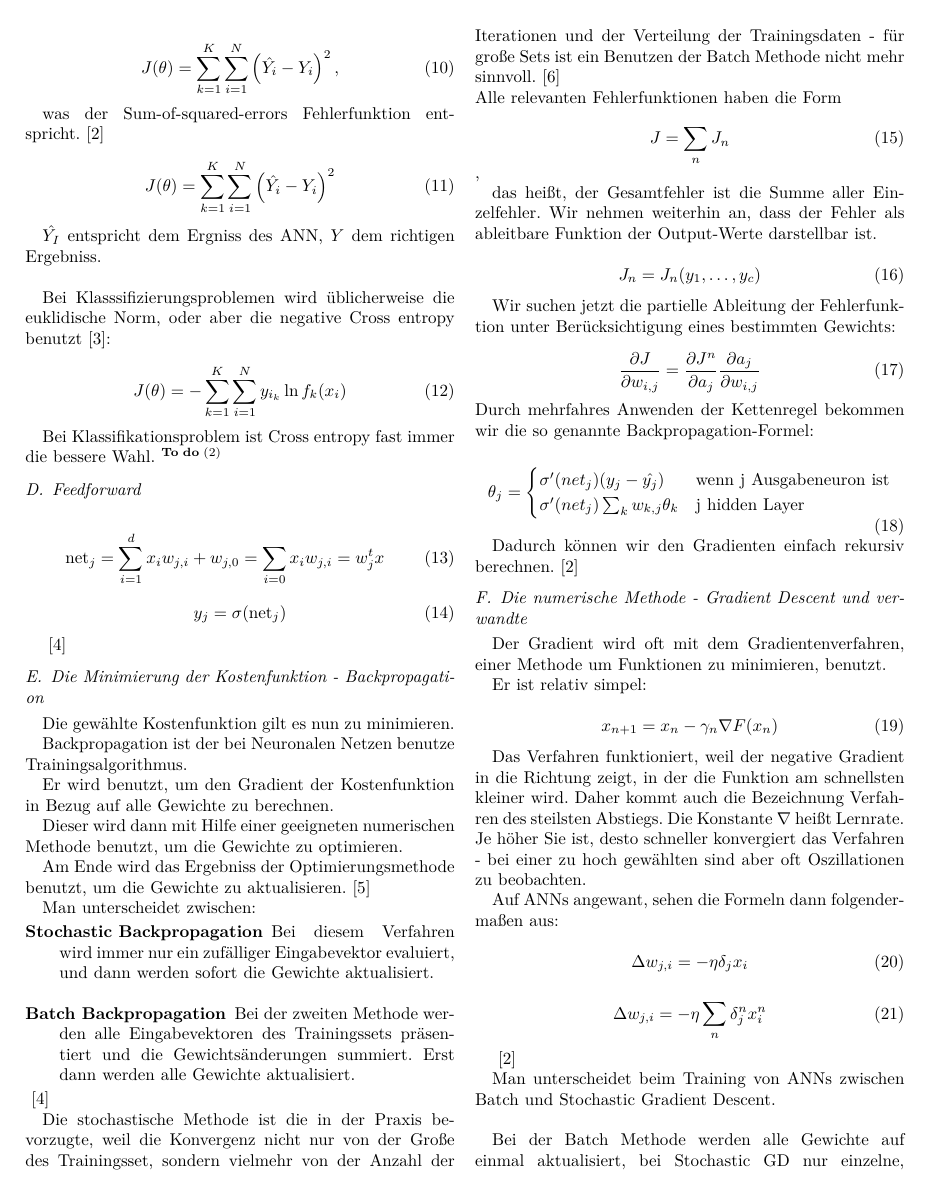
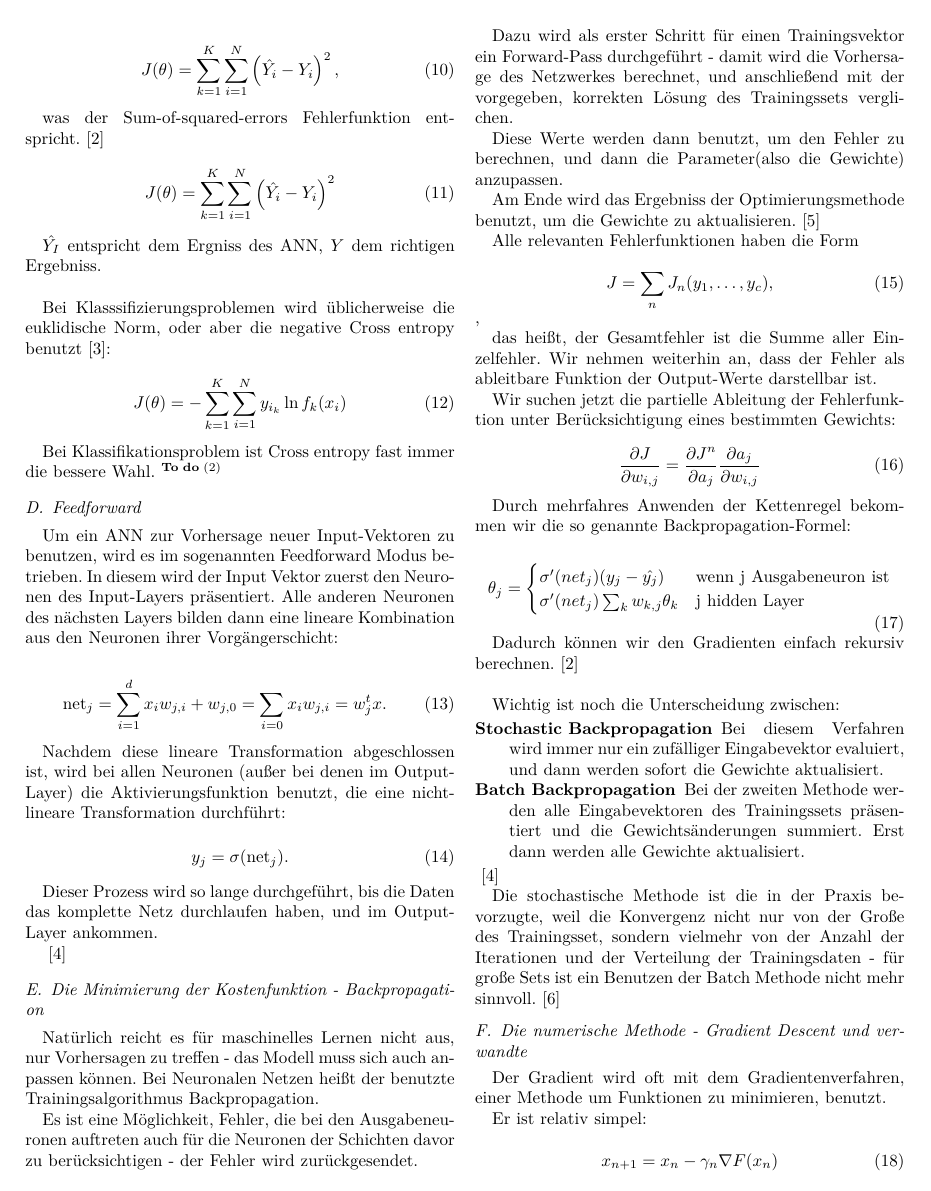
Before and after one commit to krenzland/ProSeminararbeit-Neuronale-Netze, a LaTeX paper (NeuralNetworks.tex, which reads section2.tex): page 3 of 6. Compiled offline with XeLaTeX.

Commit message:
Bisschen Backprop.

```diff
--- a/section2.tex
+++ b/section2.tex
@@ -106,57 +106,51 @@ Bei Klassifikationsproblem ist Cross entropy fast immer die bessere Wahl. \todo{
 
 
 \subsection{Feedforward}
+Um ein ANN zur Vorhersage neuer Input-Vektoren zu benutzen, wird es im sogenannten Feedforward Modus betrieben. In diesem wird der Input Vektor zuerst den Neuronen des Input-Layers präsentiert. Alle anderen Neuronen des nächsten Layers bilden dann eine lineare Kombination aus den Neuronen ihrer Vorgängerschicht:
 
 \begin{equation}
 \text{net}_j = \sum_{i=1}^d x_i w_{j,i} + w_{j,0} = \sum_{i=0} x_i w_{j,i} =
-w_j^t x
+w_j^t x.
 \end{equation}
 
+Nachdem diese lineare Transformation abgeschlossen ist, wird bei allen Neuronen (außer bei denen im Output-Layer) die Aktivierungsfunktion benutzt, die eine nicht-lineare Transformation durchführt:
+
 \begin{equation}
-y_j = \sigma (\text{net}_j)
+y_j = \sigma (\text{net}_j).
 \end{equation}
+
+Dieser Prozess wird so lange durchgeführt, bis die Daten das komplette Netz durchlaufen haben, und im Output-Layer ankommen.
 
 \cite{duda2012pattern}
 
 \subsection{Die Minimierung der Kostenfunktion - Backpropagation}
 
-Die gewählte Kostenfunktion gilt es nun zu minimieren.
+Natürlich reicht es für maschinelles Lernen nicht aus, nur Vorhersagen zu treffen - das Modell muss sich auch anpassen können. Bei Neuronalen Netzen heißt der benutzte Trainingsalgorithmus Backpropagation.
 
-Backpropagation ist der bei Neuronalen Netzen benutze Trainingsalgorithmus.
+Es ist eine Möglichkeit, Fehler, die bei den Ausgabeneuronen auftreten auch für die Neuronen der Schichten davor zu berücksichtigen - der Fehler wird zurückgesendet.
 
-Er wird benutzt, um den Gradient der Kostenfunktion in Bezug auf alle Gewichte zu berechnen.
+Dazu wird als erster Schritt für einen Trainingsvektor ein Forward-Pass durchgeführt - damit wird die Vorhersage des Netzwerkes berechnet, und anschließend mit der vorgegeben, korrekten Lösung des Trainingssets verglichen.
 
-Dieser wird dann mit Hilfe einer geeigneten numerischen Methode benutzt, um die Gewichte zu optimieren.
+Diese Werte werden dann benutzt, um den Fehler zu berechnen, und dann die Parameter(also die Gewichte) anzupassen.
+
 
 Am Ende wird das Ergebniss der Optimierungsmethode benutzt, um die Gewichte zu aktualisieren. \cite{rumelhart1988learning}
 
-Man unterscheidet zwischen:
-\begin{LaTeXdescription}
-	\item[Stochastic Backpropagation]
-	Bei diesem Verfahren wird immer nur ein zufälliger Eingabevektor evaluiert, und dann werden sofort die Gewichte aktualisiert. \\
-	\item[Batch Backpropagation]
-	Bei der zweiten Methode werden alle Eingabevektoren des Trainingssets präsentiert und die Gewichtsänderungen summiert. Erst dann werden alle Gewichte aktualisiert.
-\end{LaTeXdescription}\cite{duda2012pattern}
-
-Die stochastische Methode ist die in der Praxis bevorzugte, weil die Konvergenz nicht nur von der Große des Trainingsset, sondern vielmehr von der Anzahl der Iterationen und der Verteilung der Trainingsdaten - für große Sets ist ein Benutzen der Batch Methode nicht mehr sinnvoll. \cite{bengio2012practical}  \\
 Alle relevanten Fehlerfunktionen haben die Form
 
 \begin{equation}
-J = \sum_n J_n
+J = \sum_n J_n(y_1, \ldots, y_c),
 \end{equation},
 
 das heißt, der Gesamtfehler ist die Summe aller Einzelfehler.
 Wir nehmen weiterhin an, dass der Fehler als ableitbare Funktion der Output-Werte darstellbar ist.
-
-\begin{equation}
-J_n = J_n(y_1, \ldots, y_c)
-\end{equation}
 
 Wir suchen jetzt die partielle Ableitung der Fehlerfunktion unter Berücksichtigung eines bestimmten Gewichts:
 
 \begin{equation}
 \frac{\partial J}{\partial w_{i,j}} = \frac{\partial J^n}{\partial a_j}  \frac{\partial a_j }{\partial w_{i,j}}
 \end{equation}
+
 Durch mehrfahres Anwenden der Kettenregel bekommen wir die so genannte Backpropagation-Formel:
 
 \begin{equation}
@@ -166,7 +160,19 @@ Durch mehrfahres Anwenden der Kettenregel bekommen wir die so genannte Backpropa
            \end{cases}
 \end{equation}
 
-Dadurch können wir den Gradienten einfach rekursiv berechnen. \cite{bishop1995neural}
+Dadurch können wir den Gradienten einfach rekursiv berechnen. \cite{bishop1995neural} \\
+
+Wichtig ist noch die Unterscheidung zwischen:
+
+\begin{LaTeXdescription}
+	\item[Stochastic Backpropagation]
+	Bei diesem Verfahren wird immer nur ein zufälliger Eingabevektor evaluiert, und dann werden sofort die Gewichte aktualisiert.
+	\item[Batch Backpropagation]
+	Bei der zweiten Methode werden alle Eingabevektoren des Trainingssets präsentiert und die Gewichtsänderungen summiert. Erst dann werden alle Gewichte aktualisiert.
+\end{LaTeXdescription}\cite{duda2012pattern}
+
+Die stochastische Methode ist die in der Praxis bevorzugte, weil die Konvergenz nicht nur von der Große des Trainingsset, sondern vielmehr von der Anzahl der Iterationen und der Verteilung der Trainingsdaten - für große Sets ist ein Benutzen der Batch Methode nicht mehr sinnvoll. \cite{bengio2012practical}
+
 
 \subsection{Die numerische Methode - Gradient Descent und verwandte}
 
```
Also changed, not shown: introduction.tex (+3 -2 lines).
